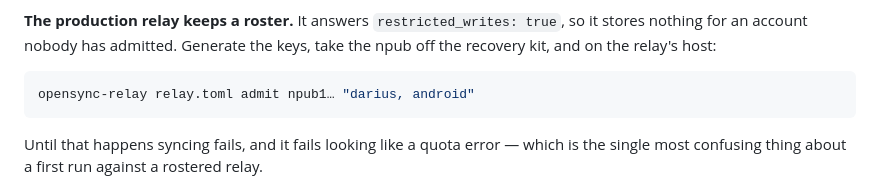
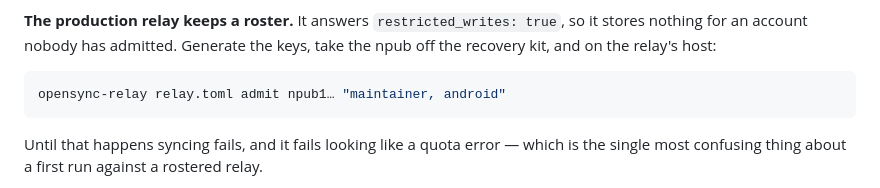
Before and after one commit to open-sync/opensync-obsidian, a Markdown page: docs/testing.md, the part around the change. Drawn GitHub-style.

Commit message:
No personal name in the repository
The maintainer's name is out of the tracked files: prose and comments say
"the maintainer", fixtures and demo keys say "maintainer", and CLA.md now
grants the licence to "the Project Owner" — defined as the owner of the
GitHub account hosting the repository, together with its successors and
assigns — rather than naming a person. The successors clause is what lets the
grant be assigned to a company later without re-signing anyone.

The /Users/dariuskohsg paths in recorded output and cassettes are left alone;
they are fine to keep.

`bordarius`, a word in opensync's dictionary, is untouched: the substitution
is word-bounded precisely so an ordinary word containing those letters is not
mangled.

Co-Authored-By: Claude Opus 5 (1M context) <noreply@anthropic.com>

````diff
--- a/docs/testing.md
+++ b/docs/testing.md
@@ -80,7 +80,7 @@ so it stores nothing for an account nobody has admitted. Generate the keys,
 take the npub off the recovery kit, and on the relay's host:
 
 ```sh
-opensync-relay relay.toml admit npub1… "darius, android"
+opensync-relay relay.toml admit npub1… "maintainer, android"
 ```
 
 Until that happens syncing fails, and it fails looking like a quota error —
````
